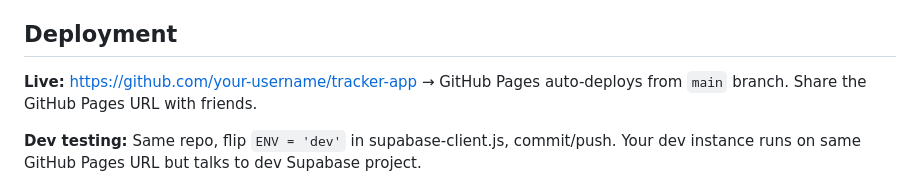
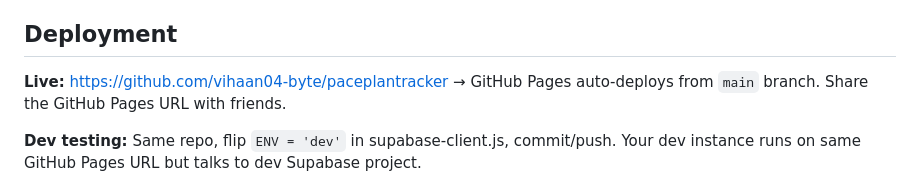
Before and after one commit to vihaan04-byte/paceplantracker, a Markdown page: README.md, the part around the change. GitHub-like rendering.

Commit message:
edit live url in read me

```diff
--- a/README.md
+++ b/README.md
@@ -91,7 +91,7 @@ tracker-app/
 
 ## Deployment
 
-**Live:** https://github.com/your-username/tracker-app → GitHub Pages auto-deploys from `main` branch. Share the GitHub Pages URL with friends.
+**Live:** https://github.com/vihaan04-byte/paceplantracker → GitHub Pages auto-deploys from `main` branch. Share the GitHub Pages URL with friends.
 
 **Dev testing:** Same repo, flip `ENV = 'dev'` in supabase-client.js, commit/push. Your dev instance runs on same GitHub Pages URL but talks to dev Supabase project.
 
```
